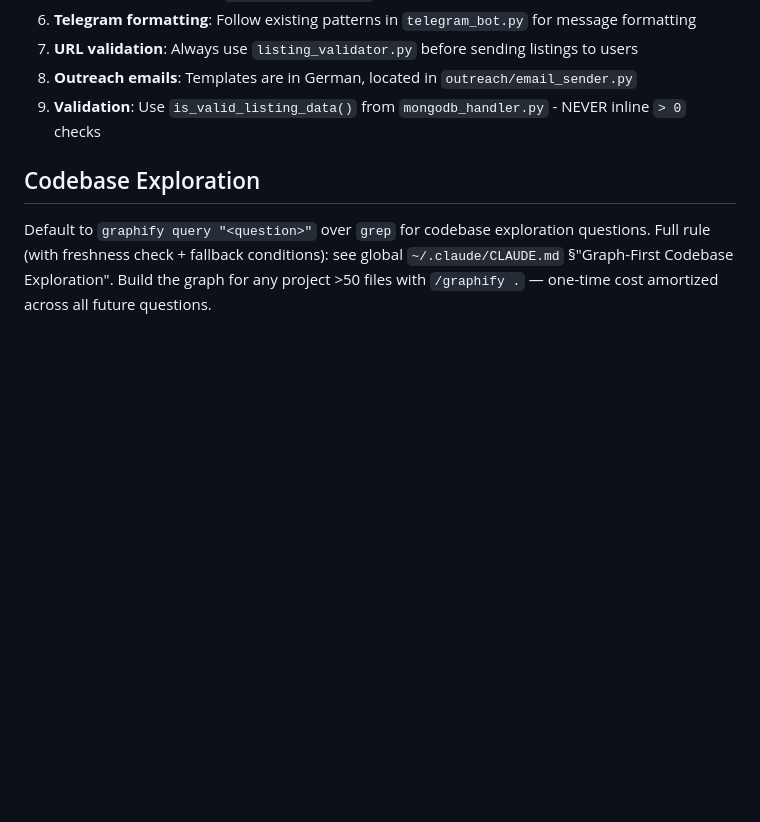
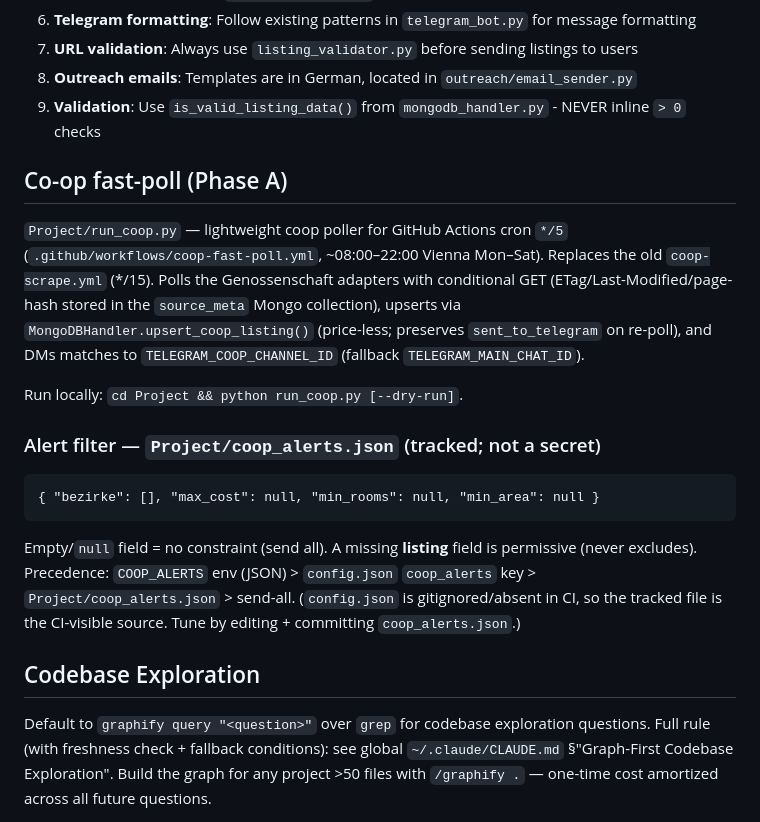
Before and after one commit to vladbrincoveanu/ImmoAgent, a Markdown page: docs/CLAUDE-full-reference.md, the part around the change. Rendered like a GitHub page; blank space fills up the shorter version.

Commit message:
docs(coop): document run_coop, coop_alerts schema, workflow swap

```diff
--- a/docs/CLAUDE-full-reference.md
+++ b/docs/CLAUDE-full-reference.md
@@ -309,6 +309,28 @@ See README.md for example GitHub Actions workflow.
 8. **Outreach emails**: Templates are in German, located in `outreach/email_sender.py`
 9. **Validation**: Use `is_valid_listing_data()` from `mongodb_handler.py` - NEVER inline `> 0` checks
 
+## Co-op fast-poll (Phase A)
+
+`Project/run_coop.py` — lightweight coop poller for GitHub Actions cron `*/5`
+(`.github/workflows/coop-fast-poll.yml`, ~08:00–22:00 Vienna Mon–Sat). Replaces
+the old `coop-scrape.yml` (*/15). Polls the Genossenschaft adapters with
+conditional GET (ETag/Last-Modified/page-hash stored in the `source_meta`
+Mongo collection), upserts via `MongoDBHandler.upsert_coop_listing()` (price-less;
+preserves `sent_to_telegram` on re-poll), and DMs matches to
+`TELEGRAM_COOP_CHANNEL_ID` (fallback `TELEGRAM_MAIN_CHAT_ID`).
+
+Run locally: `cd Project && python run_coop.py [--dry-run]`.
+
+### Alert filter — `Project/coop_alerts.json` (tracked; not a secret)
+
+    { "bezirke": [], "max_cost": null, "min_rooms": null, "min_area": null }
+
+Empty/`null` field = no constraint (send all). A missing **listing** field is
+permissive (never excludes). Precedence: `COOP_ALERTS` env (JSON) >
+`config.json` `coop_alerts` key > `Project/coop_alerts.json` > send-all.
+(`config.json` is gitignored/absent in CI, so the tracked file is the
+CI-visible source. Tune by editing + committing `coop_alerts.json`.)
+
 ## Codebase Exploration
 
 Default to `graphify query "<question>"` over `grep` for codebase exploration questions. Full rule (with freshness check + fallback conditions): see global `~/.claude/CLAUDE.md` §"Graph-First Codebase Exploration". Build the graph for any project >50 files with `/graphify .` — one-time cost amortized across all future questions.
```
